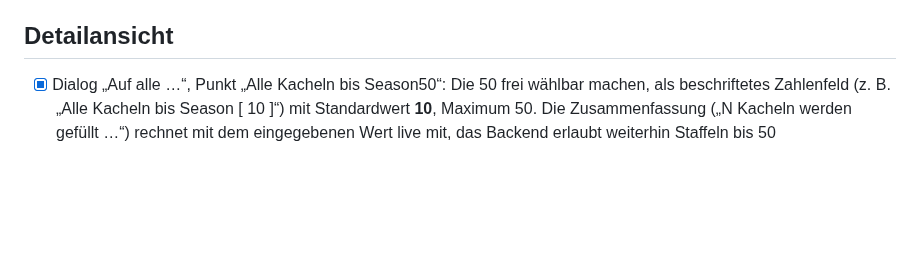
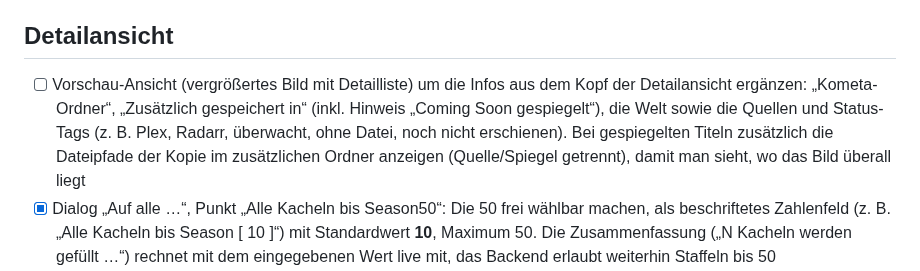
Before and after one commit to p5lukas/p5assets, a Markdown page: TODO.md, the part around the change. Drawn GitHub-style; blank space fills up the shorter version.

Commit message:
TODO: Vorschau mit Ordner-, Spiegel- und Status-Infos
Co-Authored-By: Claude Sonnet 5.5 <noreply@anthropic.com>
Claude-Session: https://claude.ai/code/session_01JoFLcQEW7QhHAh66qJqz46

```diff
--- a/TODO.md
+++ b/TODO.md
@@ -25,6 +25,7 @@ Alle bisher gesammelten Punkte sind in Version 2 umgesetzt. Neue Beobachtungen b
 - [x] Plex-Adresse in drei Felder aufteilen: Protokoll als Dropdown (http/https), IP-Adresse oder Hostname als Textfeld (manuell, ohne Vorgabe), Port als eigenes Feld mit Beispiel 32400 (Platzhalter). Daraus wird intern die URL zusammengesetzt. Gleiches Muster eventuell auch für Sonarr/Radarr (Standardports 8989/7878)
 
 ## Detailansicht
+- [ ] Vorschau-Ansicht (vergrößertes Bild mit Detailliste) um die Infos aus dem Kopf der Detailansicht ergänzen: „Kometa-Ordner“, „Zusätzlich gespeichert in“ (inkl. Hinweis „Coming Soon gespiegelt“), die Welt sowie die Quellen und Status-Tags (z. B. Plex, Radarr, überwacht, ohne Datei, noch nicht erschienen). Bei gespiegelten Titeln zusätzlich die Dateipfade der Kopie im zusätzlichen Ordner anzeigen (Quelle/Spiegel getrennt), damit man sieht, wo das Bild überall liegt
 - [x] Dialog „Auf alle …“, Punkt „Alle Kacheln bis Season50“: Die 50 frei wählbar machen, als beschriftetes Zahlenfeld (z. B. „Alle Kacheln bis Season [ 10 ]“) mit Standardwert **10**, Maximum 50. Die Zusammenfassung („N Kacheln werden gefüllt …“) rechnet mit dem eingegebenen Wert live mit, das Backend erlaubt weiterhin Staffeln bis 50
 - [x] Hover-Overlay auf den Postern („Bild ablegen oder klicken“) überarbeiten: Beim Darüberfahren erscheinen die Aktionen als Buttons direkt auf dem Poster – bei belegten Kacheln „Ersetzen“ (Datei wählen), „Vorschau“, „Online“, „Auf alle …“ und „Löschen“, bei leeren Kacheln „Datei wählen“ und „Online“ – plus ein kurzer Hinweis „oder Bild hierher ziehen“. Ein Klick auf das Bild selbst öffnet bei belegten Kacheln die Vorschau, bei leeren die Dateiauswahl. Das Ziehen eines vorhandenen Posters (zum Kopieren auf andere Kacheln) muss weiter überall auf dem Poster starten, auch über dem Overlay und den Buttons (Maus gedrückt halten und ziehen; auf Touch-Geräten langes Drücken als Ziehen erkennen) und darf keinen Klick auslösen
 - [x] In der Vorschau-Ansicht (vergrößertes Bild mit Detailliste) auch die Aktionen der Kachel anbieten: „Online“, „Auf alle …“ und „Löschen“ als Buttons unter der Detailliste, damit man nicht erst schließen muss. Nach einer Aktion Vorschau schließen bzw. aktualisieren (neues Bild, Datei-Infos)
```
